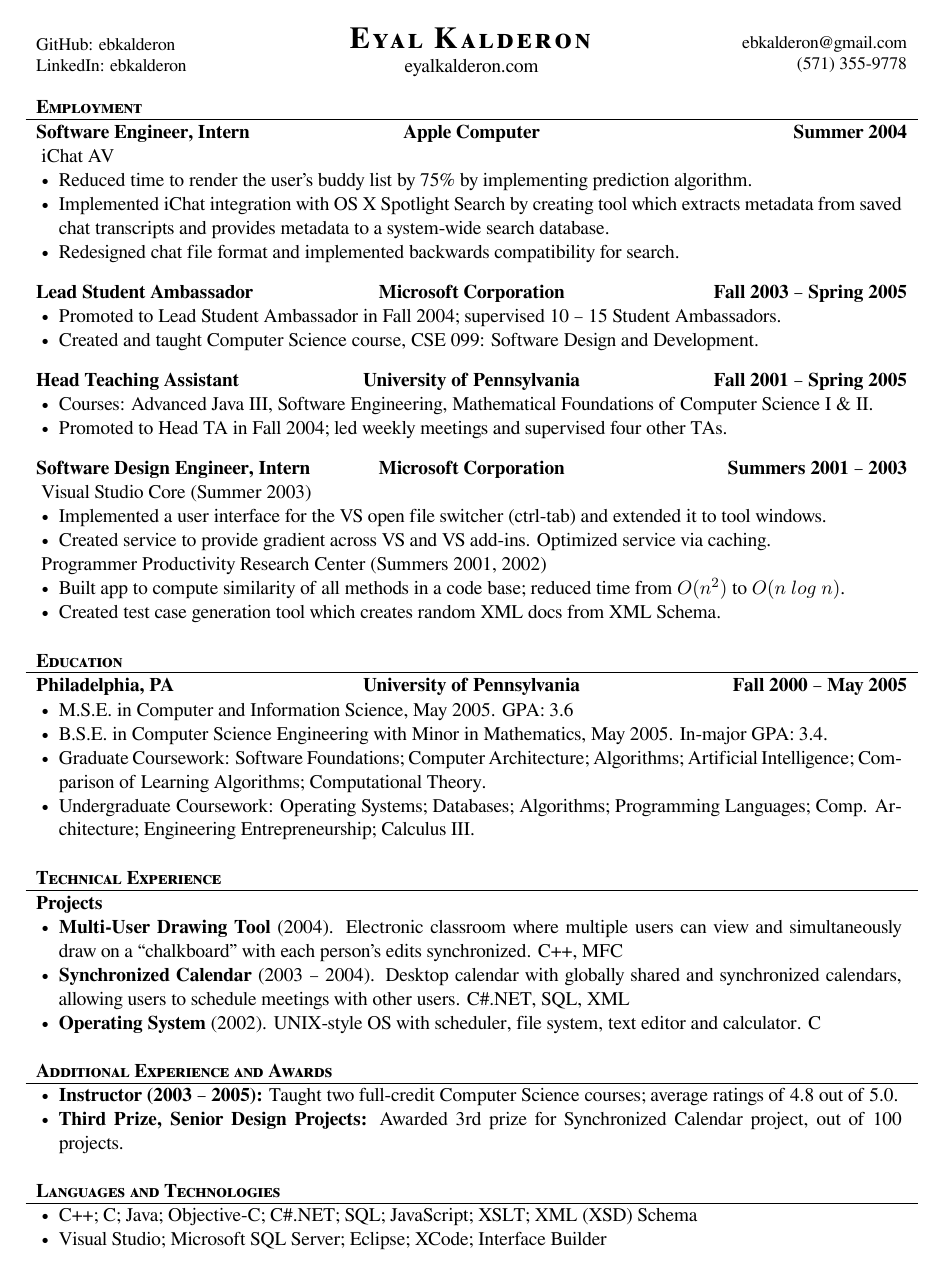
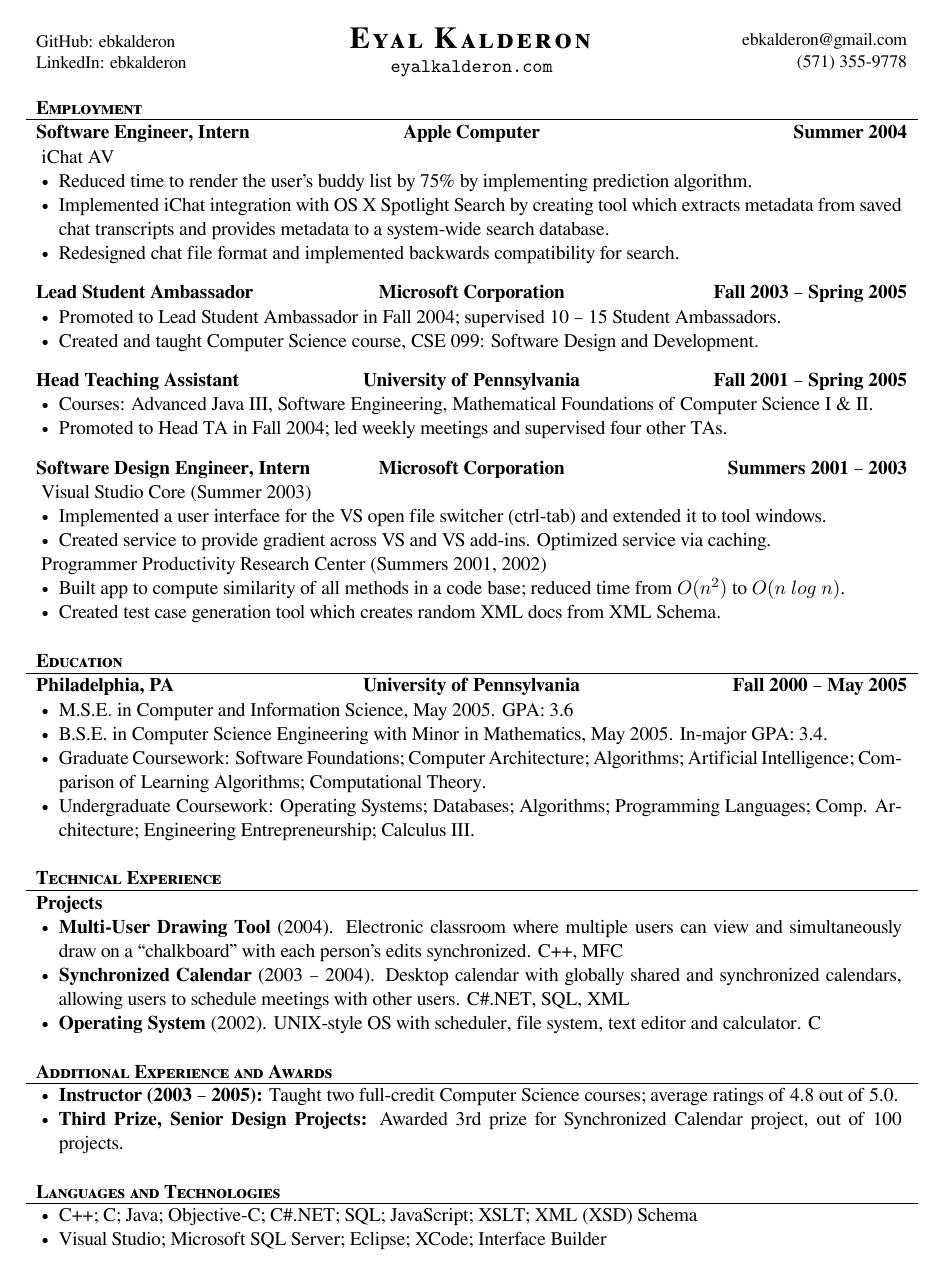
Before and after one commit to ebkalderon/ebkalderon.github.io, a LaTeX CV (resume/resume.tex, which reads resume/mcdowellcv.cls): the whole page. Compiled offline with XeLaTeX.

Commit message:
Add clickable hyperlinks to contact info in resume

```diff
--- a/resume/mcdowellcv.cls
+++ b/resume/mcdowellcv.cls
@@ -86,13 +86,18 @@ Ligatures={TeX, NoCommon, NoDiscretionary}]{\mainfontface}
 \usepackage{ifthen}
 \usepackage{ifplatform}
 
-% For spcaed small caps
+% For spaced small caps
 \usepackage{microtype}
 
 \DeclareMicrotypeSet*{smallcapsi} {
   encoding = {OT1,T1,T2A,LY1,OT4,QX,T5,TS1,EU1,EU2},
   shape = {sc*,si,scit}
 }
+
+% For Web hyperlinks
+\usepackage{hyperref}
+\hypersetup{colorlinks=true, linkcolor=black, urlcolor=black}
+\urlstyle{tt}
 
 %--------------------------------------------------------------------------------
 %                                   Constants                                   -
@@ -147,11 +152,14 @@ Ligatures={TeX, NoCommon, NoDiscretionary}]{\mainfontface}
 % Socials
 \makeatletter
 
-\newcommand\socials[1]{\def\@socials{#1}}
-\socials{}
+\newcommand\github[1]{\def\@github{\href{https://github.com/#1}{GitHub: #1}}}
+\github{}
+
+\newcommand\linkedin[1]{\def\@linkedin{\href{https://linkedin.com/in/#1}{LinkedIn: #1}}}
+\linkedin{}
 
 \newcommand\printsocials{
-  \small{\@socials}
+  \small{\@github \linebreak \@linkedin}
 }
 
 \makeatother
@@ -159,7 +167,7 @@ Ligatures={TeX, NoCommon, NoDiscretionary}]{\mainfontface}
 % Name
 \makeatletter
 
-\newcommand\name[2]{\def\@name{#1} \def\@website{#2}}
+\newcommand\name[2]{\def\@name{#1} \def\@website{\href{https://#2}{\nolinkurl{#2}}}}
 \name{}
 
 \newcommand\printname{
@@ -175,11 +183,14 @@ Ligatures={TeX, NoCommon, NoDiscretionary}]{\mainfontface}
 % Contacts
 \makeatletter
 
-\newcommand\contacts[1]{\def\@contacts{#1}}
-\contacts{}
+\newcommand\email[1]{\def\@email{\href{mailto:#1}{#1}}}
+\email{}
+
+\newcommand\phone[1]{\def\@phone{\href{tel:#1}{#1}}}
+\phone{}
 
 \newcommand\printcontacts{
-  \small{\@contacts}
+  \small{\@email \linebreak \@phone}
 }
 
 \makeatother
--- a/resume/resume.tex
+++ b/resume/resume.tex
@@ -29,8 +29,8 @@
 
 % Set applicant's personal data for header
 \name{Eyal Kalderon}{eyalkalderon.com}
-\socials{GitHub: ebkalderon \linebreak LinkedIn: ebkalderon}
-\contacts{ebkalderon@gmail.com \linebreak (571) 355-9778}
+\github{ebkalderon} \linkedin{ebkalderon}
+\email{ebkalderon@gmail.com} \phone{(571) 355-9778}
 
 \begin{document}
 
```
